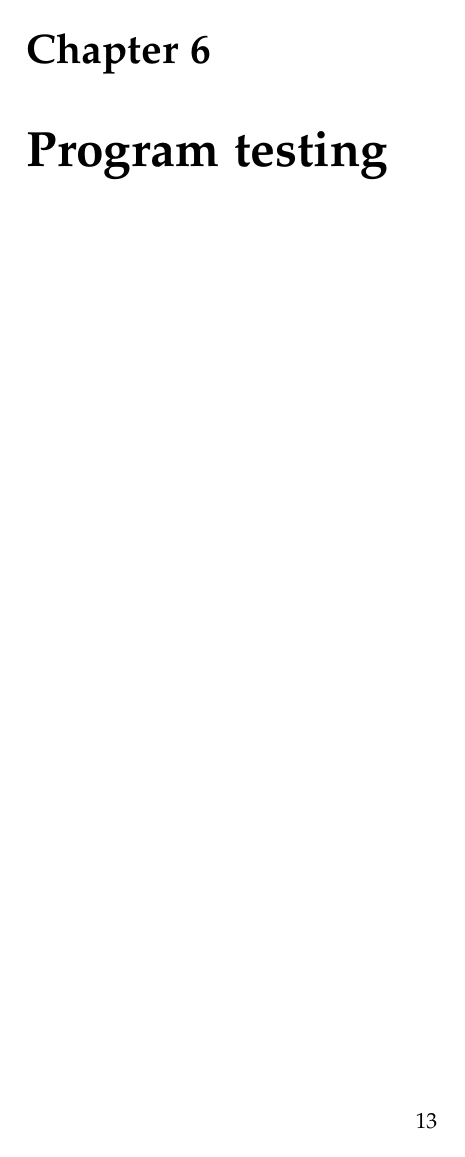
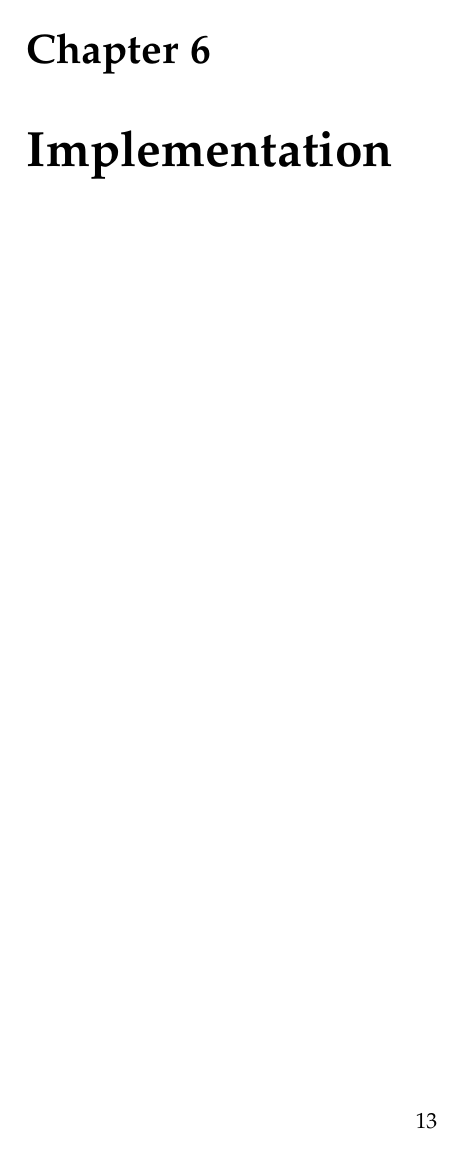
Before and after one commit to mtygesen/connecting-dots, a LaTeX thesis (latex/master.tex, which reads latex/sections/implementation.tex): page 21 of 25. Compiled offline with pdfLaTeX.

Commit message:
Fixed title

```diff
--- a/latex/sections/implementation.tex
+++ b/latex/sections/implementation.tex
@@ -1 +1 @@
-\chapter{implementation}\label{ch:implementation}
+\chapter{Implementation}\label{ch:implementation}
```
Also changed, not shown: latex/master.tex (+1 -1 lines), latex/master.pdf.
